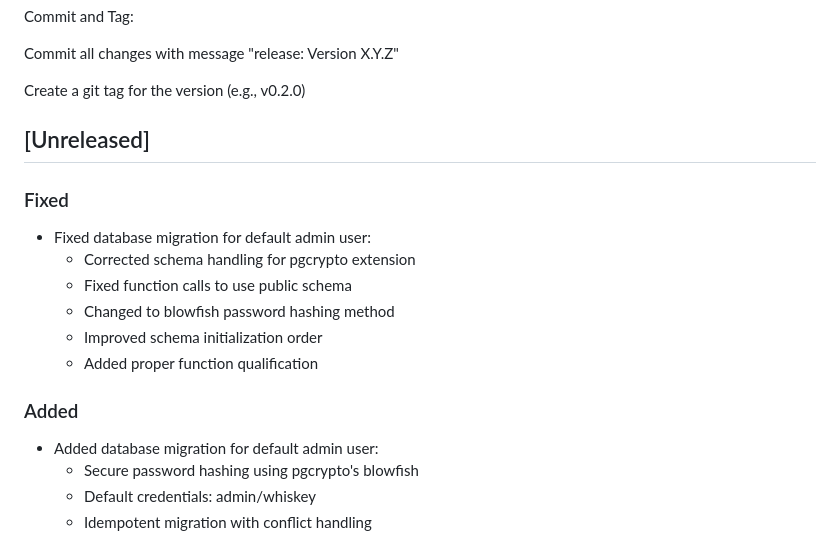
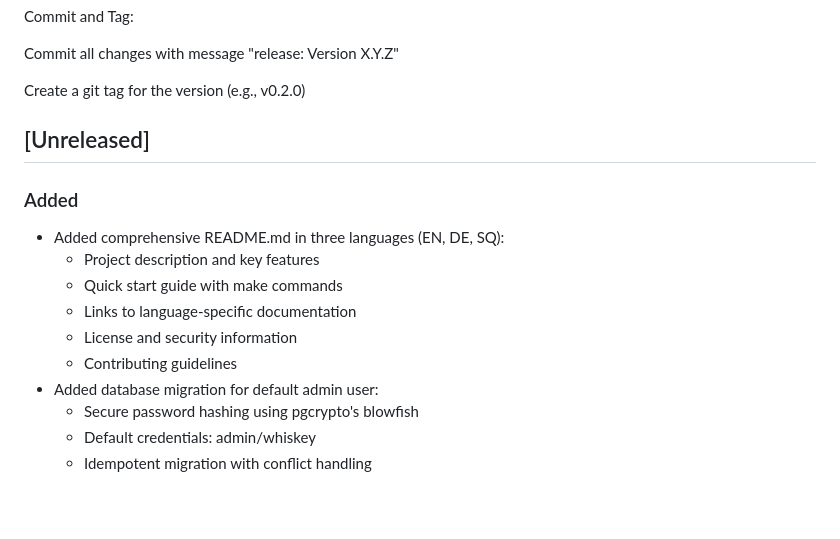
Before and after one commit to Broccode/acci, a Markdown page: CHANGELOG.md, the part around the change. Drawn GitHub-style; blank space fills up the shorter version.

```diff
--- a/CHANGELOG.md
+++ b/CHANGELOG.md
@@ -120,17 +120,14 @@ Create a git tag for the version (e.g., v0.2.0)
 
 ## [Unreleased]
 
-### Fixed
-
-- Fixed database migration for default admin user:
-  - Corrected schema handling for pgcrypto extension
-  - Fixed function calls to use public schema
-  - Changed to blowfish password hashing method
-  - Improved schema initialization order
-  - Added proper function qualification
-
 ### Added
 
+- Added comprehensive README.md in three languages (EN, DE, SQ):
+  - Project description and key features
+  - Quick start guide with make commands
+  - Links to language-specific documentation
+  - License and security information
+  - Contributing guidelines
 - Added database migration for default admin user:
   - Secure password hashing using pgcrypto's blowfish
   - Default credentials: admin/whiskey
```
Also changed, not shown: README.md (added, +120 -0 lines).
